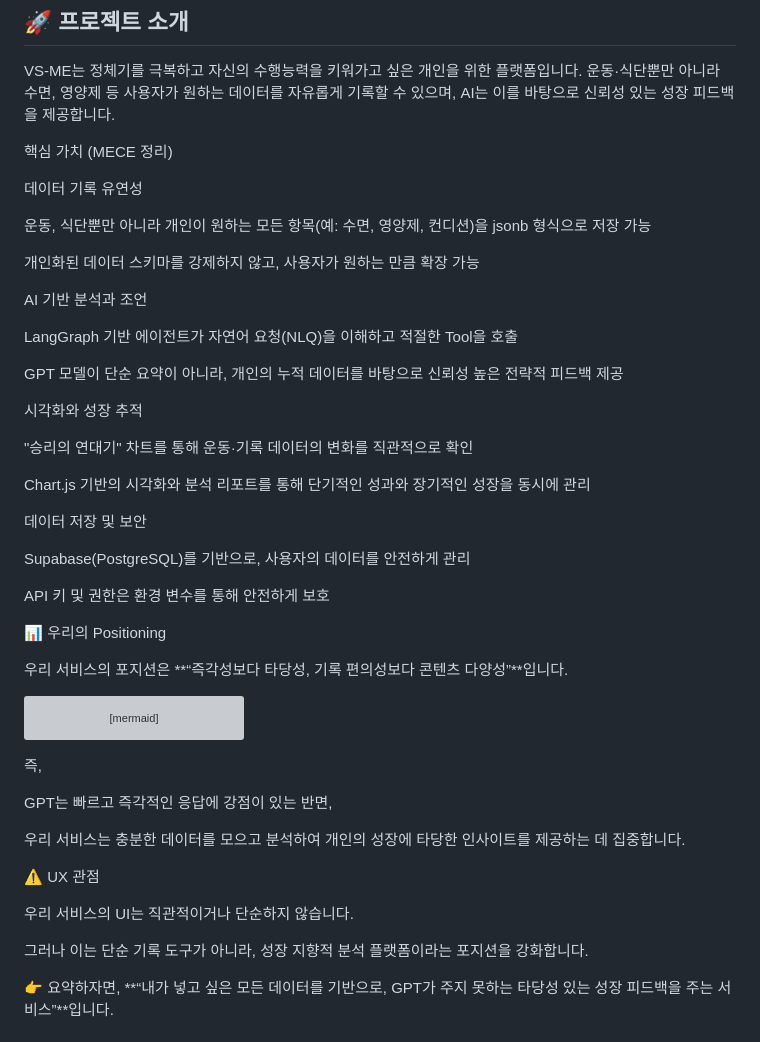
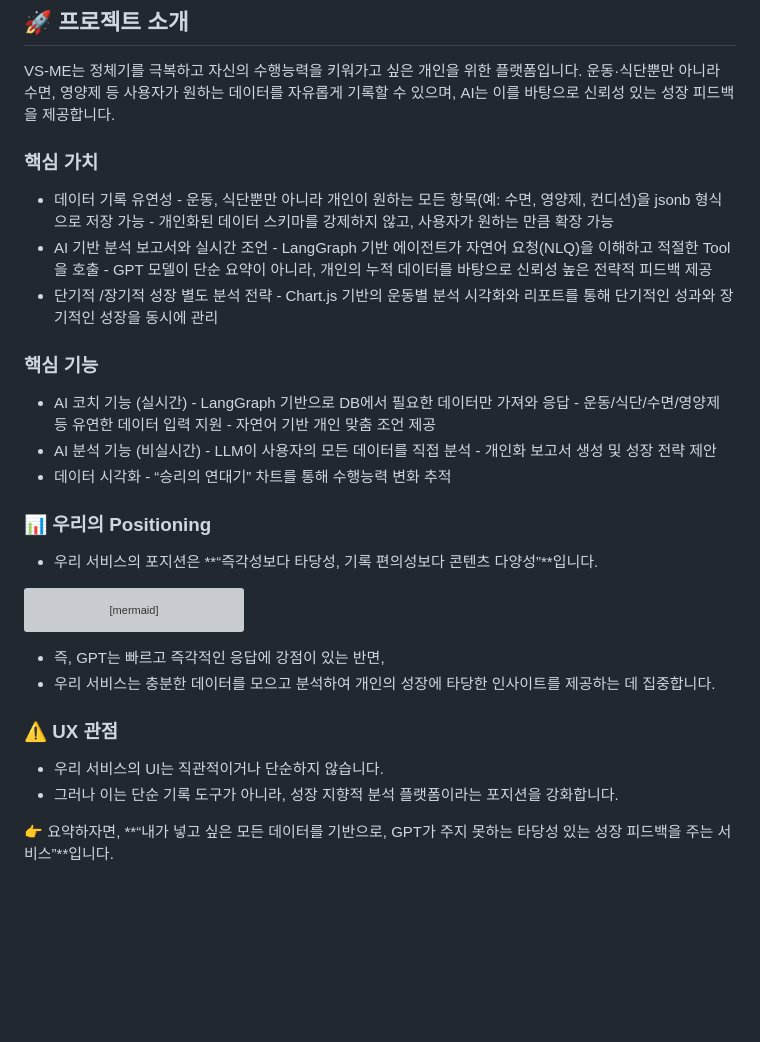
Before and after one commit to parkjihoon186/pjt-final-gaida, a Markdown page: README.md, the part around the change. Rendered like a GitHub page; blank space fills up the shorter version; grey boxes are pictures that could not be loaded.

Commit message:
RM-upadate

````diff
--- a/README.md
+++ b/README.md
@@ -6,35 +6,30 @@ VS-ME는 정체기를 극복하고 자신의 수행능력을 키워가고 싶은
 운동·식단뿐만 아니라 수면, 영양제 등 사용자가 원하는 데이터를 자유롭게 기록할 수 있으며, AI는 이를 바탕으로 신뢰성 있는 성장 피드백을 제공합니다.
 
 
-핵심 가치 (MECE 정리)
+### 핵심 가치
+- 데이터 기록 유연성
+      - 운동, 식단뿐만 아니라 개인이 원하는 모든 항목(예: 수면, 영양제, 컨디션)을 jsonb 형식으로 저장 가능
+      - 개인화된 데이터 스키마를 강제하지 않고, 사용자가 원하는 만큼 확장 가능
+- AI 기반 분석 보고서와 실시간 조언
+      - LangGraph 기반 에이전트가 자연어 요청(NLQ)을 이해하고 적절한 Tool을 호출
+      - GPT 모델이 단순 요약이 아니라, 개인의 누적 데이터를 바탕으로 신뢰성 높은 전략적 피드백 제공
+- 단기적 /장기적 성장 별도 분석 전략
+      - Chart.js 기반의 운동별 분석 시각화와 리포트를 통해 단기적인 성과와 장기적인 성장을 동시에 관리
 
-데이터 기록 유연성
+### 핵심 기능
+- AI 코치 기능 (실시간)
+      - LangGraph 기반으로 DB에서 필요한 데이터만 가져와 응답
+      - 운동/식단/수면/영양제 등 유연한 데이터 입력 지원
+      - 자연어 기반 개인 맞춤 조언 제공
+- AI 분석 기능 (비실시간)
+      - LLM이 사용자의 모든 데이터를 직접 분석
+      - 개인화 보고서 생성 및 성장 전략 제안
+- 데이터 시각화
+      - “승리의 연대기” 차트를 통해 수행능력 변화 추적
 
-운동, 식단뿐만 아니라 개인이 원하는 모든 항목(예: 수면, 영양제, 컨디션)을 jsonb 형식으로 저장 가능
+### 📊 우리의 Positioning
 
-개인화된 데이터 스키마를 강제하지 않고, 사용자가 원하는 만큼 확장 가능
-
-AI 기반 분석과 조언
-
-LangGraph 기반 에이전트가 자연어 요청(NLQ)을 이해하고 적절한 Tool을 호출
-
-GPT 모델이 단순 요약이 아니라, 개인의 누적 데이터를 바탕으로 신뢰성 높은 전략적 피드백 제공
-
-시각화와 성장 추적
-
-"승리의 연대기" 차트를 통해 운동·기록 데이터의 변화를 직관적으로 확인
-
-Chart.js 기반의 시각화와 분석 리포트를 통해 단기적인 성과와 장기적인 성장을 동시에 관리
-
-데이터 저장 및 보안
-
-Supabase(PostgreSQL)를 기반으로, 사용자의 데이터를 안전하게 관리
-
-API 키 및 권한은 환경 변수를 통해 안전하게 보호
-
-📊 우리의 Positioning
-
-우리 서비스의 포지션은 **“즉각성보다 타당성, 기록 편의성보다 콘텐츠 다양성”**입니다.
+- 우리 서비스의 포지션은 **“즉각성보다 타당성, 기록 편의성보다 콘텐츠 다양성”**입니다.
 
 ```mermaid
 quadrantChart
@@ -50,17 +45,12 @@ quadrantChart
 ```
 
 
-즉,
+- 즉, GPT는 빠르고 즉각적인 응답에 강점이 있는 반면,
+- 우리 서비스는 충분한 데이터를 모으고 분석하여 개인의 성장에 타당한 인사이트를 제공하는 데 집중합니다.
 
-GPT는 빠르고 즉각적인 응답에 강점이 있는 반면,
-
-우리 서비스는 충분한 데이터를 모으고 분석하여 개인의 성장에 타당한 인사이트를 제공하는 데 집중합니다.
-
-⚠️ UX 관점
-
-우리 서비스의 UI는 직관적이거나 단순하지 않습니다.
-
-그러나 이는 단순 기록 도구가 아니라, 성장 지향적 분석 플랫폼이라는 포지션을 강화합니다.
+### ⚠️ UX 관점
+- 우리 서비스의 UI는 직관적이거나 단순하지 않습니다.
+- 그러나 이는 단순 기록 도구가 아니라, 성장 지향적 분석 플랫폼이라는 포지션을 강화합니다.
 
 👉 요약하자면, **“내가 넣고 싶은 모든 데이터를 기반으로, GPT가 주지 못하는 타당성 있는 성장 피드백을 주는 서비스”**입니다.
 
````
